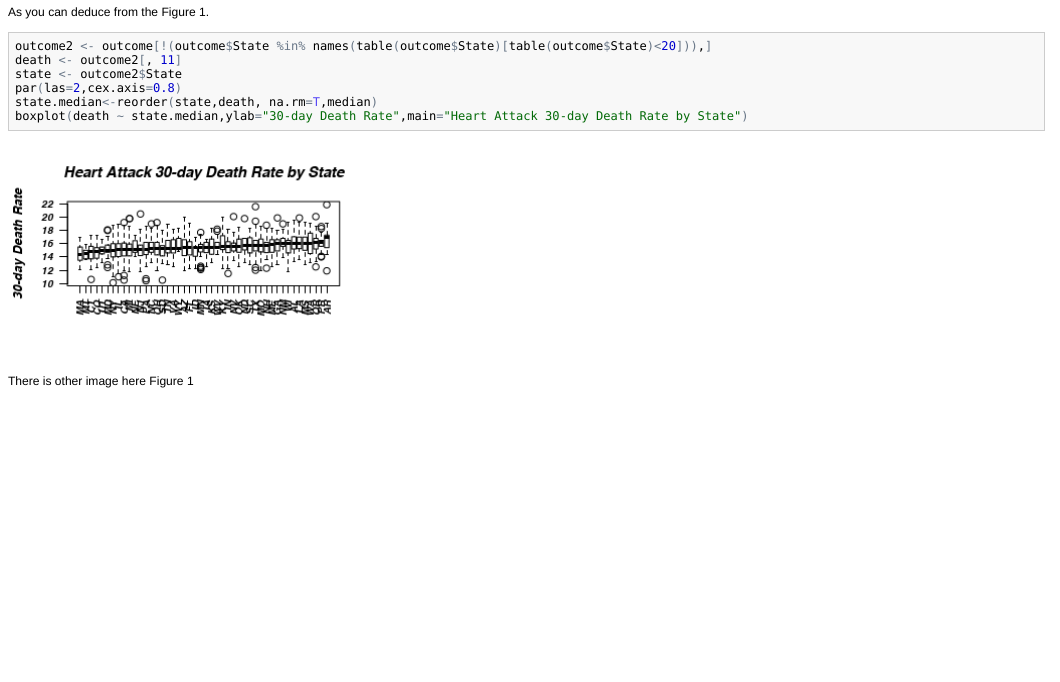
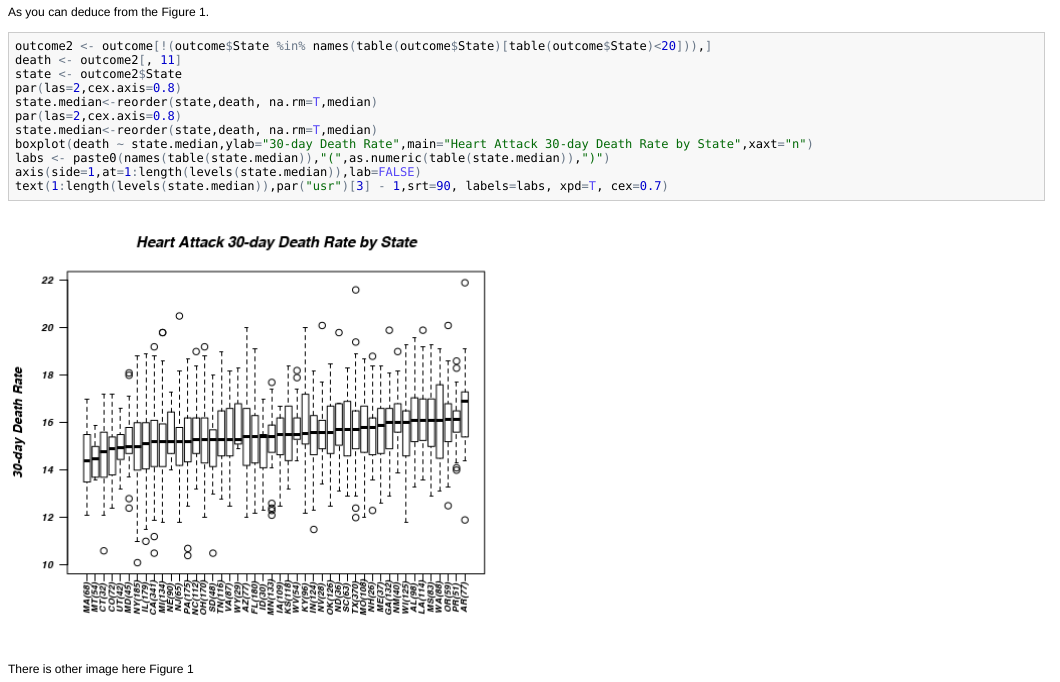
Before and after one commit to raffdoc/rrmda, an R Markdown document (rrmda.Rmd): the page in a window 1100 px wide, from 780 px down. The pictures show the output file rrmda.html that the author committed with the source, opened offline.

Commit message:
Figure 2 is changed with better alternative.

````diff
--- a/rrmda.Rmd
+++ b/rrmda.Rmd
@@ -187,14 +187,17 @@ abline(h=0)
 
 As you can deduce from the Figure `r getNextFigureNo()`.
 
-```{r plot2, fig.height=3, fig.width=5,fig.keep='high',include=TRUE, fig.cap="A boxplot of median moratlity accross the regeons."}
+```{r plot2, fig.height=6, fig.width=7,include=TRUE, fig.cap="A boxplot of median moratlity accross the regeons."}
 outcome2 <- outcome[!(outcome$State %in% names(table(outcome$State)[table(outcome$State)<20])),]
 death <- outcome2[, 11]
 state <- outcome2$State
 par(las=2,cex.axis=0.8)
 state.median<-reorder(state,death, na.rm=T,median)
-boxplot(death ~ state.median,ylab="30-day Death Rate",main="Heart Attack 30-day Death Rate by State")
+par(las=2,cex.axis=0.8)
+state.median<-reorder(state,death, na.rm=T,median)
+boxplot(death ~ state.median,ylab="30-day Death Rate",main="Heart Attack 30-day Death Rate by State",xaxt="n")
+labs <- paste0(names(table(state.median)),"(",as.numeric(table(state.median)),")")
+axis(side=1,at=1:length(levels(state.median)),lab=FALSE)
+text(1:length(levels(state.median)),par("usr")[3] - 1,srt=90, labels=labs, xpd=T, cex=0.7)
 ```
-
-
 There is other image here Figure `r getNextFigureNo()`
````
Also changed, not shown: fig/plot2.png, rrmda.html, rrmda.md, rrmda.Rmd (2 more changed lines).
